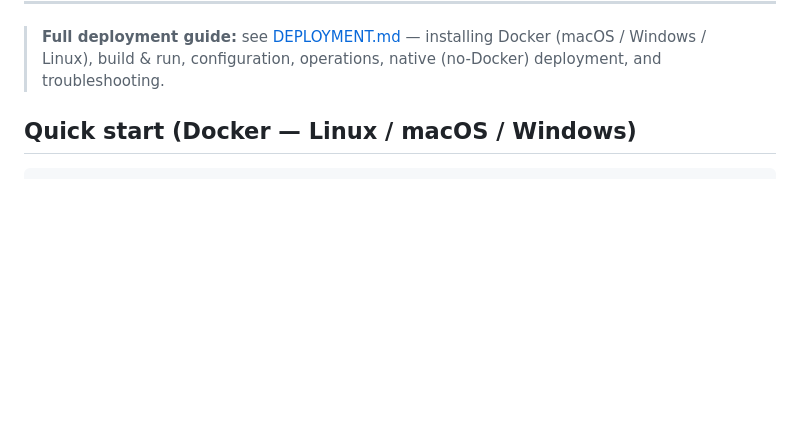
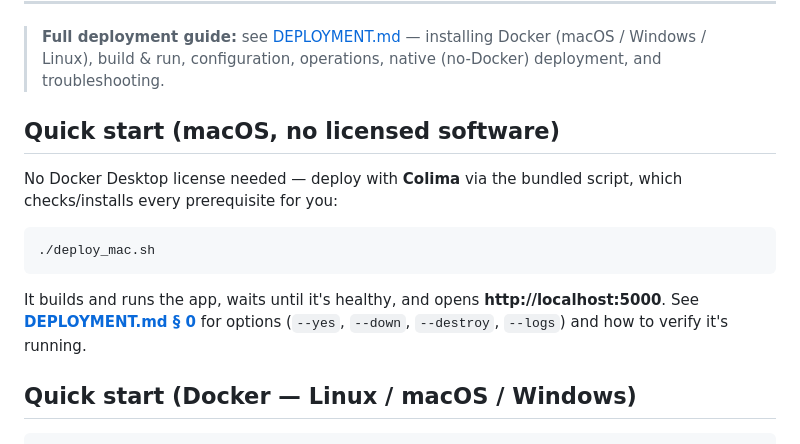
Before and after one commit to MichaelR-xx/everpure-tco-container, a Markdown page: README.md, the part around the change. Drawn GitHub-style; blank space fills up the shorter version.

````diff
--- a/README.md
+++ b/README.md
@@ -14,6 +14,19 @@ volume), parallelizes the analysis, and paginates the large data tables.
 > **Full deployment guide:** see [DEPLOYMENT.md](DEPLOYMENT.md) — installing Docker
 > (macOS / Windows / Linux), build & run, configuration, operations, native (no-Docker)
 > deployment, and troubleshooting.
+
+## Quick start (macOS, no licensed software)
+
+No Docker Desktop license needed — deploy with **Colima** via the bundled script,
+which checks/installs every prerequisite for you:
+
+```bash
+./deploy_mac.sh
+```
+
+It builds and runs the app, waits until it's healthy, and opens
+**http://localhost:5000**. See **[DEPLOYMENT.md § 0](DEPLOYMENT.md)** for options
+(`--yes`, `--down`, `--destroy`, `--logs`) and how to verify it's running.
 
 ## Quick start (Docker — Linux / macOS / Windows)
 
````
Also changed, not shown: DEPLOYMENT.md (+71 -2 lines).
